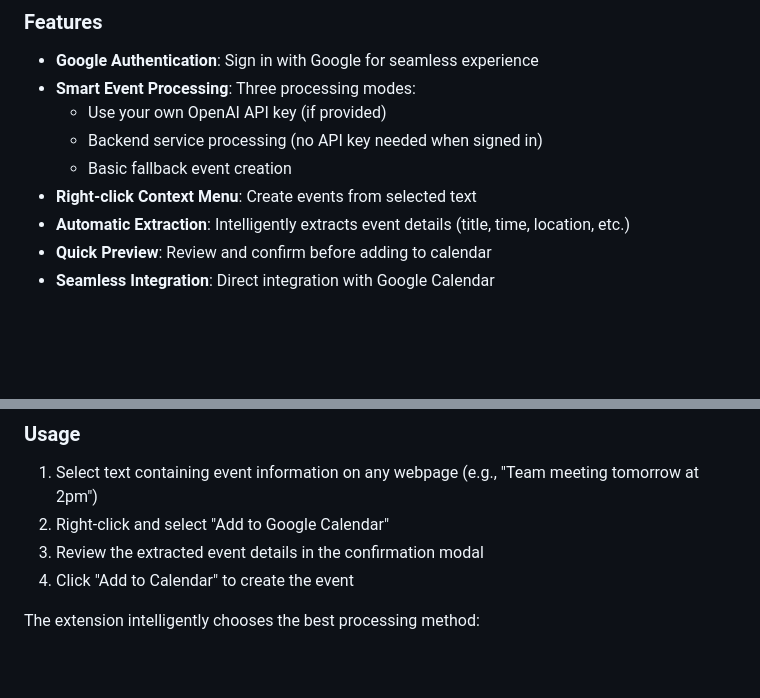
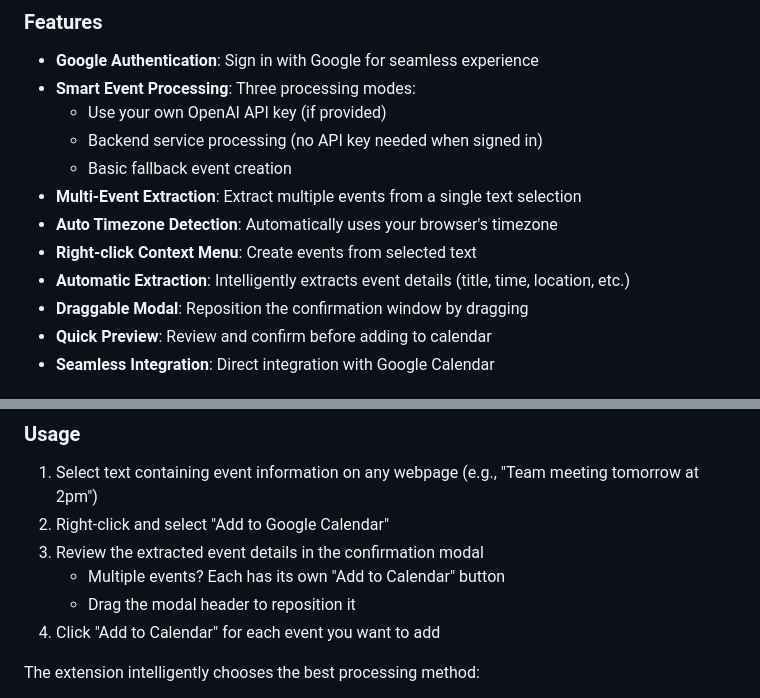
Before and after one commit to ryoshumei/add-to-calendar, a Markdown page: README.md, 2 parts joined by grey strips. Drawn GitHub-style; blank space fills up the shorter version.

```diff
--- a/README.md
+++ b/README.md
@@ -14,8 +14,11 @@ Calendar Event Creator is a Chrome extension that helps you quickly create Googl
   - Use your own OpenAI API key (if provided)
   - Backend service processing (no API key needed when signed in)
   - Basic fallback event creation
+- **Multi-Event Extraction**: Extract multiple events from a single text selection
+- **Auto Timezone Detection**: Automatically uses your browser's timezone
 - **Right-click Context Menu**: Create events from selected text
 - **Automatic Extraction**: Intelligently extracts event details (title, time, location, etc.)
+- **Draggable Modal**: Reposition the confirmation window by dragging
 - **Quick Preview**: Review and confirm before adding to calendar
 - **Seamless Integration**: Direct integration with Google Calendar
 
@@ -43,7 +46,9 @@ Calendar Event Creator is a Chrome extension that helps you quickly create Googl
 1. Select text containing event information on any webpage (e.g., "Team meeting tomorrow at 2pm")
 2. Right-click and select "Add to Google Calendar"
 3. Review the extracted event details in the confirmation modal
-4. Click "Add to Calendar" to create the event
+   - Multiple events? Each has its own "Add to Calendar" button
+   - Drag the modal header to reposition it
+4. Click "Add to Calendar" for each event you want to add
 
 The extension intelligently chooses the best processing method:
 - If you set an API key → Uses your key
```
Also changed, not shown: other parts of README.md (+61 -24 lines).
